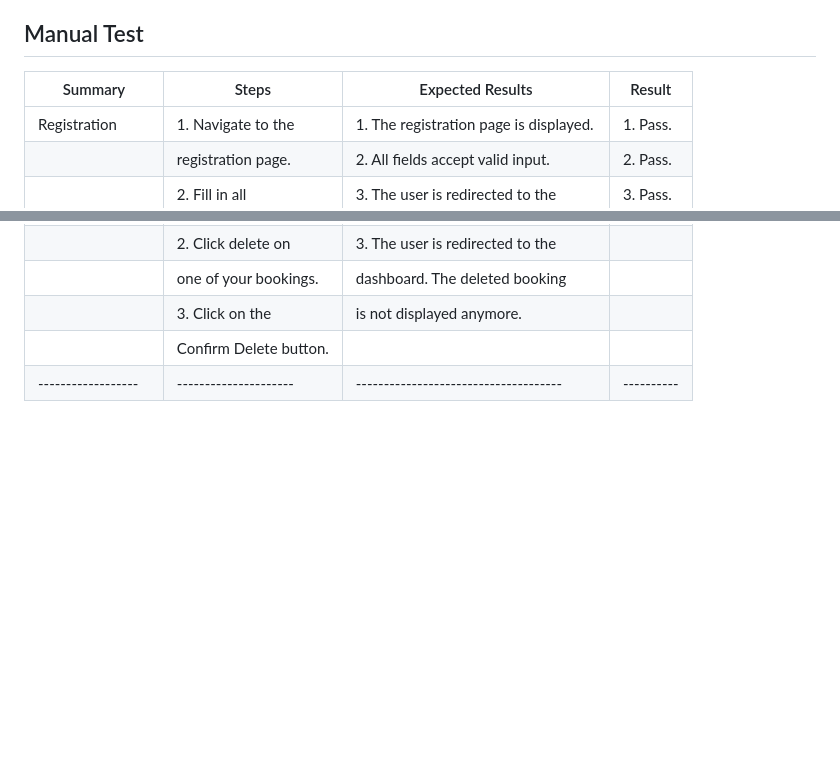
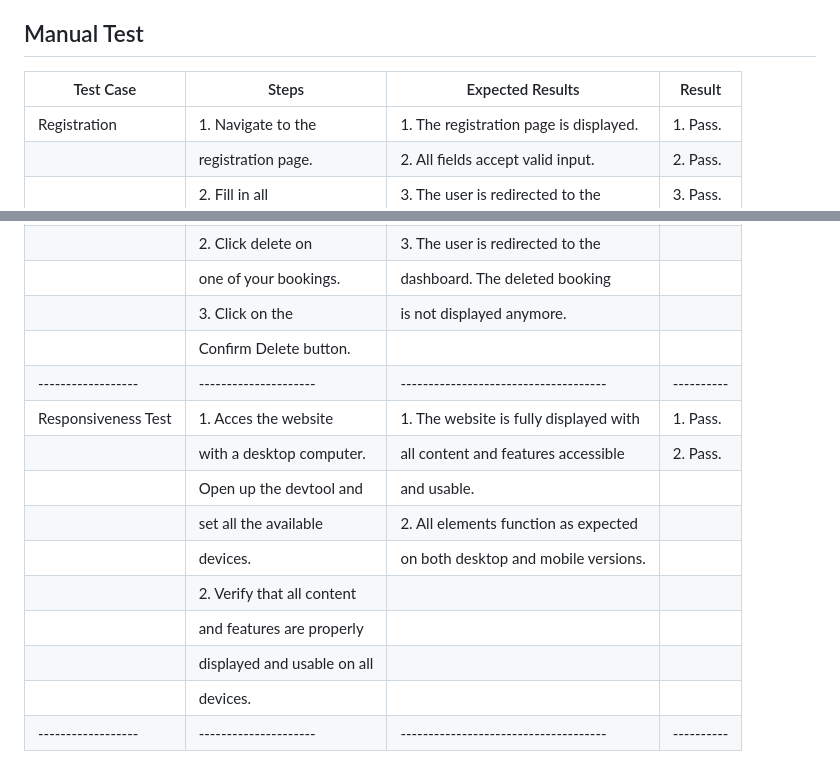
Before and after one commit to TamasSomi/the-dining-place, a Markdown page: README.md, 2 parts joined by grey strips. Rendered like a GitHub page; blank space fills up the shorter version.

Commit message:
Add responsiveness test.

```diff
--- a/README.md
+++ b/README.md
@@ -77,7 +77,7 @@ Used technologies during development:
 
 ## Manual Test ##
 
-|      Summary       |         Steps         |           Expected Results            |   Result   |
+|      Test Case       |         Steps         |           Expected Results            |   Result   |
 | ------------------ | --------------------- | ------------------------------------- | ---------- |
 | Registration       | 1. Navigate to the   | 1. The registration page is displayed. |   1. Pass.  |
 |                    | registration page.   | 2. All fields accept valid input.     |   2. Pass.  |
@@ -133,3 +133,13 @@ Used technologies during development:
 |                    | 3. Click on the      |    is not displayed anymore.         |            |
 |                    | Confirm Delete button.|                                      |            |
 | ------------------ | --------------------- | ------------------------------------- | ---------- |
+| Responsiveness Test| 1. Acces the website  | 1. The website is fully displayed with| 1. Pass.    |
+|                    | with a desktop computer.| all content and features accessible | 2. Pass.    |
+|                    | Open up the devtool and | and usable.                        |               |
+|                    | set all the available |  2. All elements function as expected|               |
+|                    | devices.                 | on both desktop and mobile versions.|             |
+|                    | 2. Verify that all content|                                     |            |
+|                    | and features are properly |                                     |            |
+|                    | displayed and usable on all|                                     |           |
+|                    | devices.                    |                                    |           |
+| ------------------ | --------------------- | ------------------------------------- | ---------- |
```
